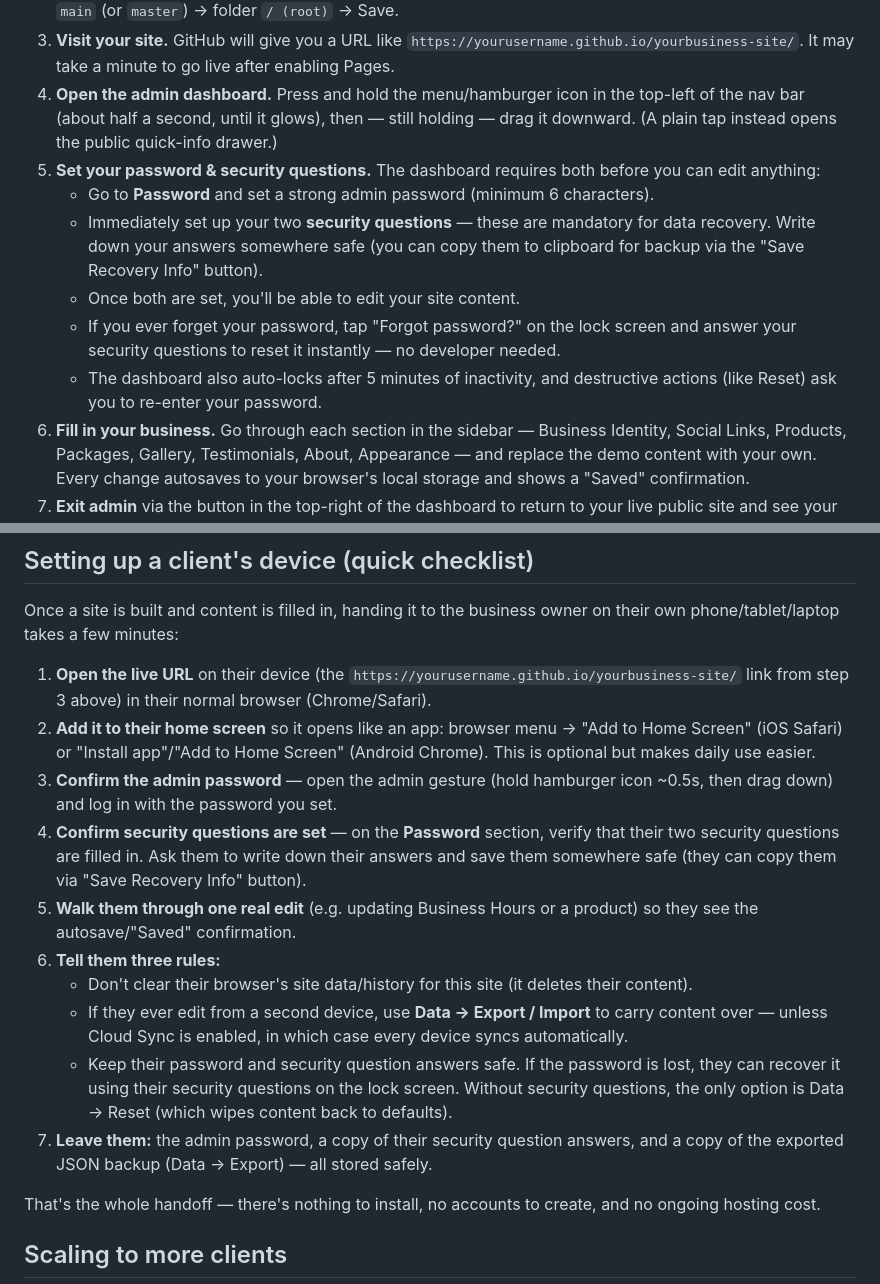
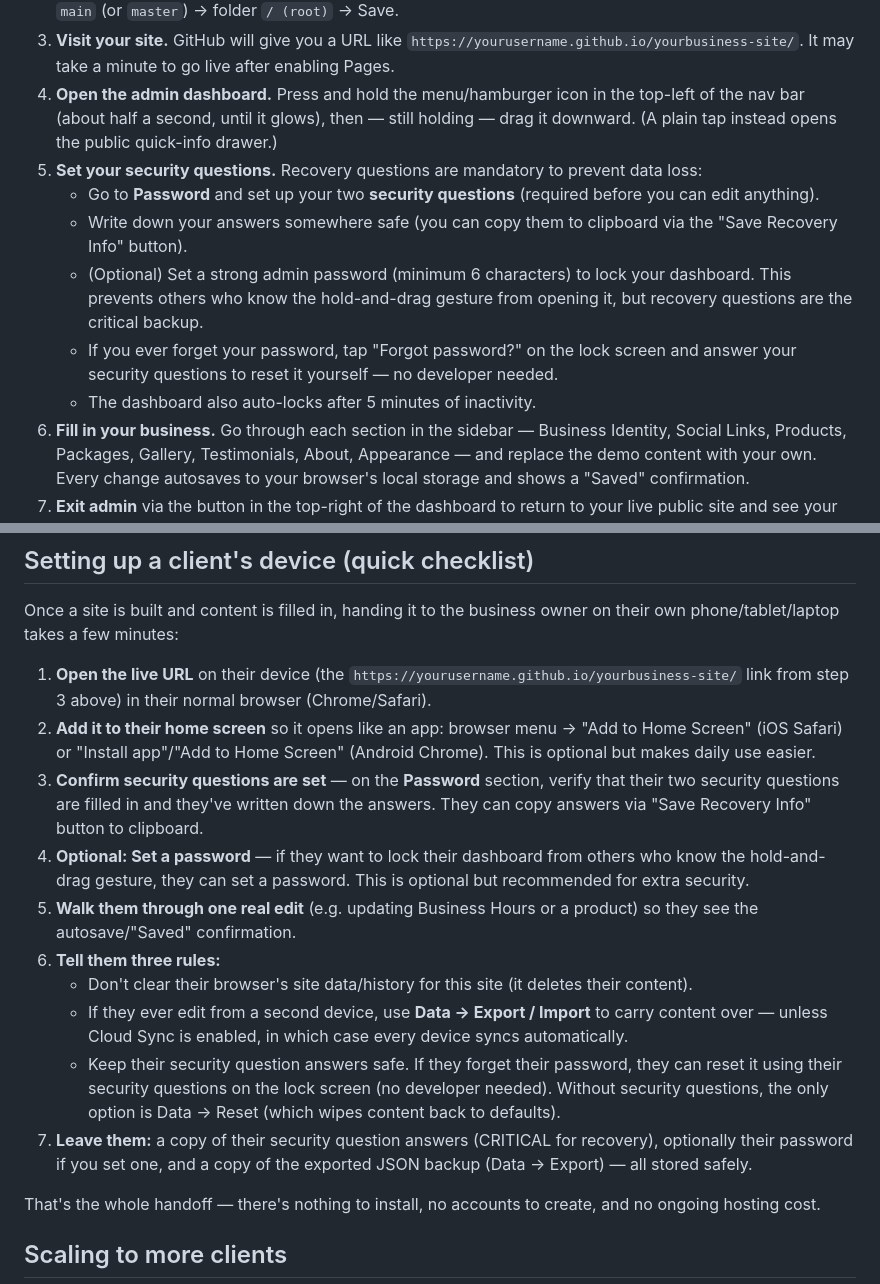
Before and after one commit to gitongalewis190-alt/Hydrostation, a Markdown page: README.md, 2 parts joined by grey strips. Drawn GitHub-style.

Commit message:
Update README: recovery questions mandatory, password optional
SETUP GUIDE:
- Security questions are now the only requirement (mandatory)
- Password setup is optional but recommended

CLIENT HANDOFF:
- Recovery answers backup is CRITICAL (listed first)
- Password is optional handoff item
- Clear explanation of no-password recovery path

EMPHASIS:
- Security questions are the data protection mechanism
- Password is additional convenience/security layer
- Users can't edit without recovery questions setup
- Password can be skipped if not needed

Co-Authored-By: Claude Haiku 4.5 <noreply@anthropic.com>
Claude-Session: https://claude.ai/code/session_01HFhRw34ASikXMMhAUUYPyv

```diff
--- a/README.md
+++ b/README.md
@@ -8,12 +8,12 @@ A single-file, zero-build business website template built to run on GitHub Pages
 2. **Enable GitHub Pages.** In your new repo: Settings → Pages → Source: "Deploy from a branch" → Branch: `main` (or `master`) → folder `/ (root)` → Save.
 3. **Visit your site.** GitHub will give you a URL like `https://yourusername.github.io/yourbusiness-site/`. It may take a minute to go live after enabling Pages.
 4. **Open the admin dashboard.** Press and hold the menu/hamburger icon in the top-left of the nav bar (about half a second, until it glows), then — still holding — drag it downward. (A plain tap instead opens the public quick-info drawer.)
-5. **Set your password & security questions.** The dashboard requires both before you can edit anything:
-   - Go to **Password** and set a strong admin password (minimum 6 characters).
-   - Immediately set up your two **security questions** — these are mandatory for data recovery. Write down your answers somewhere safe (you can copy them to clipboard for backup via the "Save Recovery Info" button).
-   - Once both are set, you'll be able to edit your site content.
-   - If you ever forget your password, tap "Forgot password?" on the lock screen and answer your security questions to reset it instantly — no developer needed.
-   - The dashboard also auto-locks after 5 minutes of inactivity, and destructive actions (like Reset) ask you to re-enter your password.
+5. **Set your security questions.** Recovery questions are mandatory to prevent data loss:
+   - Go to **Password** and set up your two **security questions** (required before you can edit anything).
+   - Write down your answers somewhere safe (you can copy them to clipboard via the "Save Recovery Info" button).
+   - (Optional) Set a strong admin password (minimum 6 characters) to lock your dashboard. This prevents others who know the hold-and-drag gesture from opening it, but recovery questions are the critical backup.
+   - If you ever forget your password, tap "Forgot password?" on the lock screen and answer your security questions to reset it yourself — no developer needed.
+   - The dashboard also auto-locks after 5 minutes of inactivity.
 6. **Fill in your business.** Go through each section in the sidebar — Business Identity, Social Links, Products, Packages, Gallery, Testimonials, About, Appearance — and replace the demo content with your own. Every change autosaves to your browser's local storage and shows a "Saved" confirmation.
 7. **Exit admin** via the button in the top-right of the dashboard to return to your live public site and see your changes.
 
@@ -66,14 +66,14 @@ Once a site is built and content is filled in, handing it to the business owner
 
 1. **Open the live URL** on their device (the `https://yourusername.github.io/yourbusiness-site/` link from step 3 above) in their normal browser (Chrome/Safari).
 2. **Add it to their home screen** so it opens like an app: browser menu → "Add to Home Screen" (iOS Safari) or "Install app"/"Add to Home Screen" (Android Chrome). This is optional but makes daily use easier.
-3. **Confirm the admin password** — open the admin gesture (hold hamburger icon ~0.5s, then drag down) and log in with the password you set.
-4. **Confirm security questions are set** — on the **Password** section, verify that their two security questions are filled in. Ask them to write down their answers and save them somewhere safe (they can copy them via "Save Recovery Info" button).
+3. **Confirm security questions are set** — on the **Password** section, verify that their two security questions are filled in and they've written down the answers. They can copy answers via "Save Recovery Info" button to clipboard.
+4. **Optional: Set a password** — if they want to lock their dashboard from others who know the hold-and-drag gesture, they can set a password. This is optional but recommended for extra security.
 5. **Walk them through one real edit** (e.g. updating Business Hours or a product) so they see the autosave/"Saved" confirmation.
 6. **Tell them three rules:**
    - Don't clear their browser's site data/history for this site (it deletes their content).
    - If they ever edit from a second device, use **Data → Export / Import** to carry content over — unless Cloud Sync is enabled, in which case every device syncs automatically.
-   - Keep their password and security question answers safe. If the password is lost, they can recover it using their security questions on the lock screen. Without security questions, the only option is Data → Reset (which wipes content back to defaults).
-7. **Leave them:** the admin password, a copy of their security question answers, and a copy of the exported JSON backup (Data → Export) — all stored safely.
+   - Keep their security question answers safe. If they forget their password, they can reset it using their security questions on the lock screen (no developer needed). Without security questions, the only option is Data → Reset (which wipes content back to defaults).
+7. **Leave them:** a copy of their security question answers (CRITICAL for recovery), optionally their password if you set one, and a copy of the exported JSON backup (Data → Export) — all stored safely.
 
 That's the whole handoff — there's nothing to install, no accounts to create, and no ongoing hosting cost.
 
```
